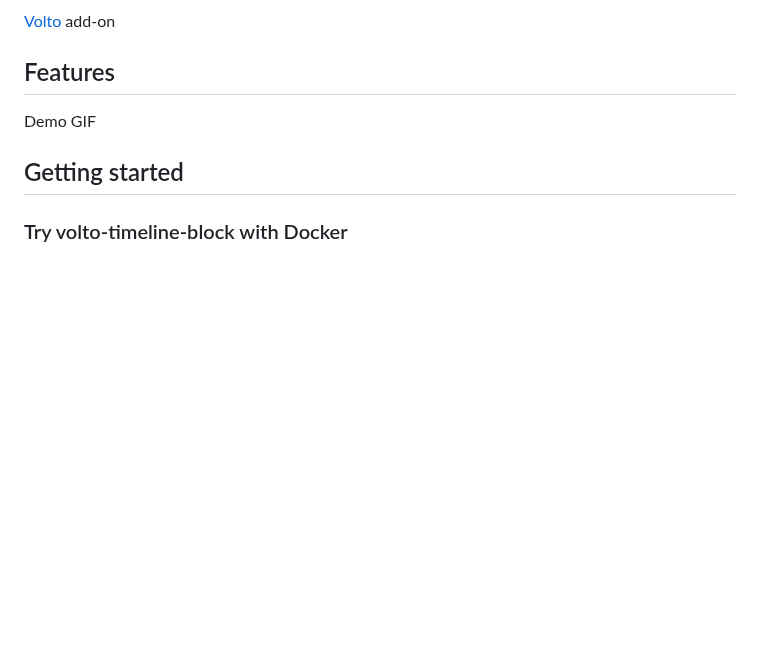
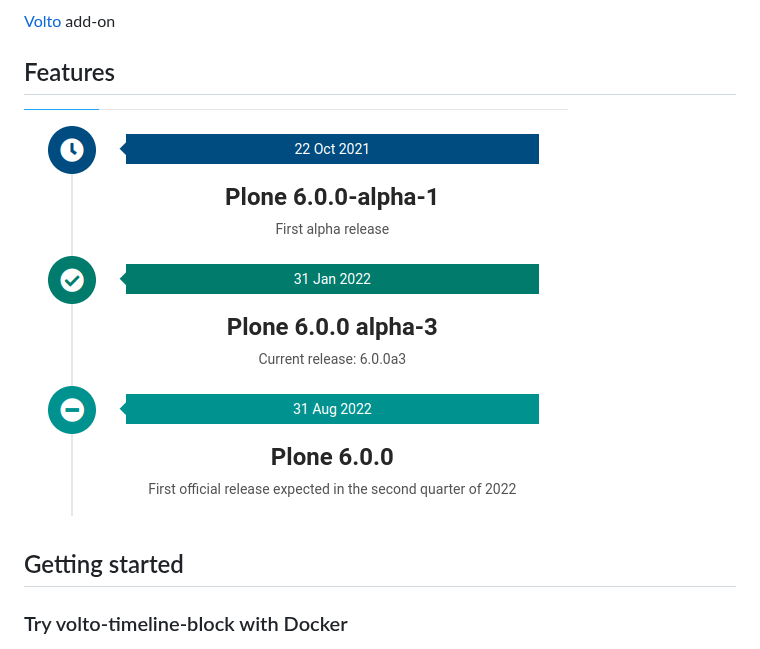
Before and after one commit to eea/volto-timeline-block, a Markdown page: README.md, the part around the change. Drawn GitHub-style; pictures changed too: docs/timeline-block.png (added); blank space fills up the shorter version.

Commit message:
Update README: Add screenshot

```diff
--- a/README.md
+++ b/README.md
@@ -19,7 +19,7 @@
 
 ## Features
 
-Demo GIF
+![Timeline Block](https://github.com/eea/volto-timeline-block/raw/develop/docs/timeline-block.png)
 
 ## Getting started
 
```
